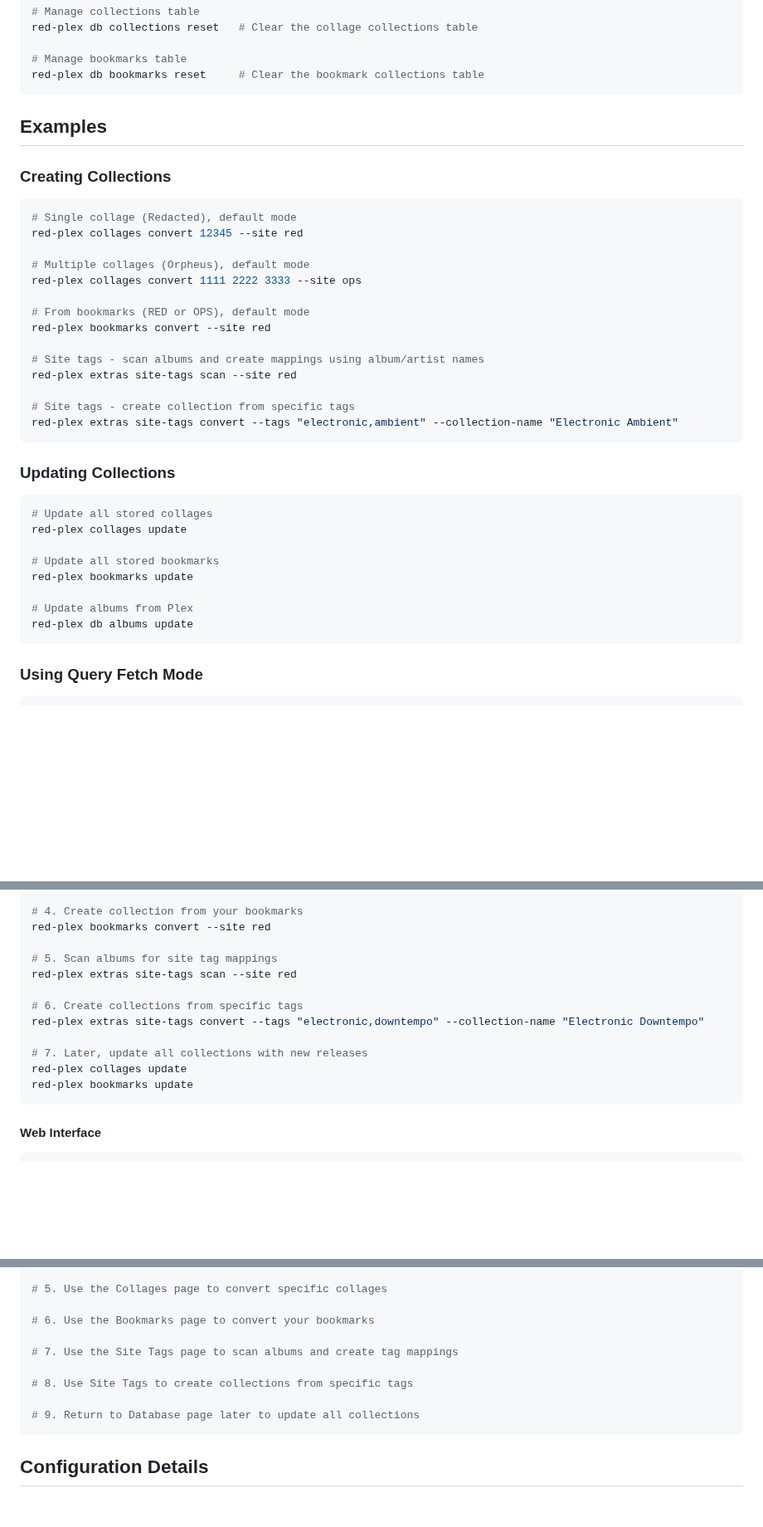
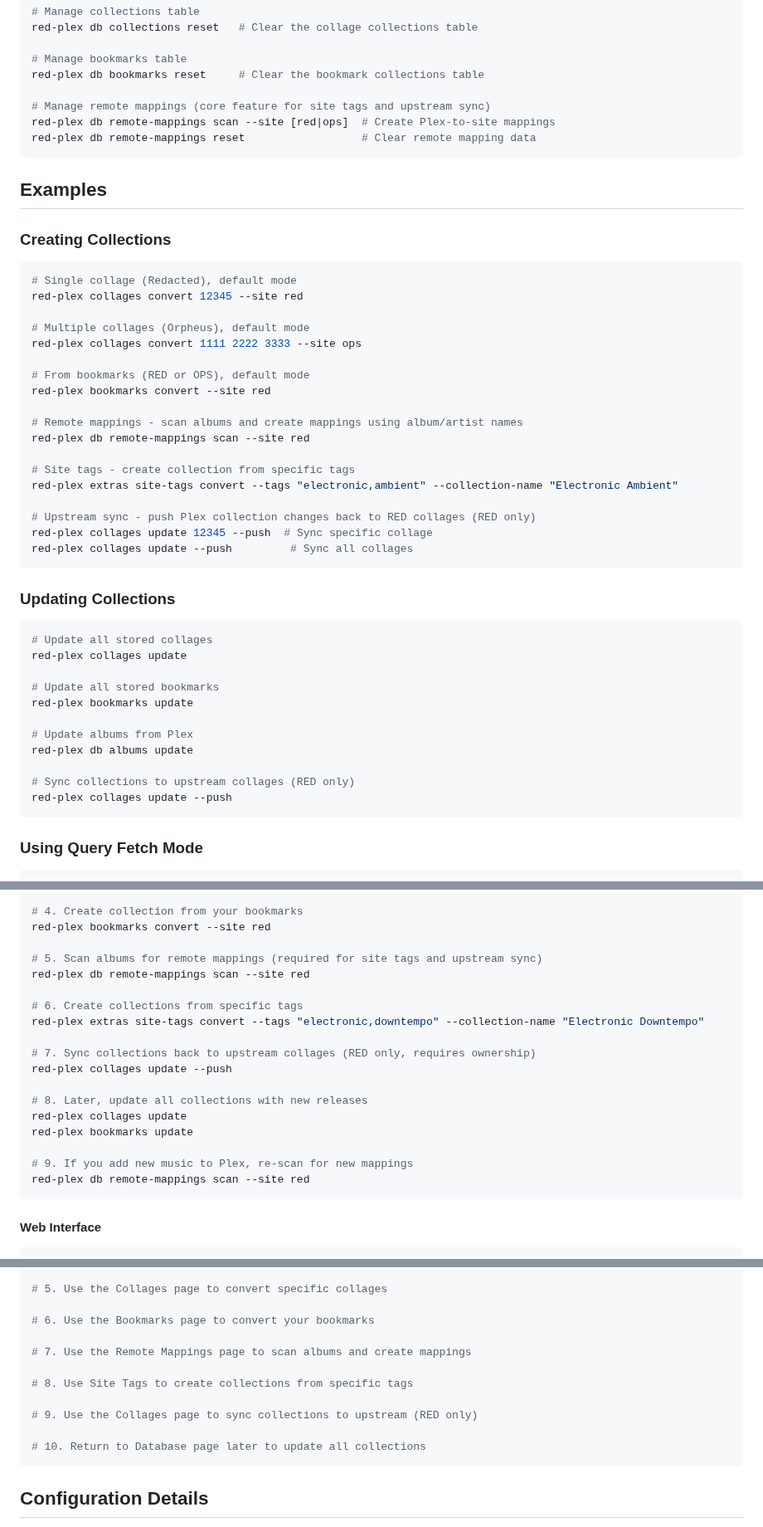
Before and after one commit to marceljungle/red-plex, a Markdown page: README.md, 3 parts joined by grey strips. Shown at 83% size. GitHub-like rendering; blank space fills up the shorter version.

````diff
--- a/README.md
+++ b/README.md
@@ -265,6 +316,10 @@ red-plex db collections reset   # Clear the collage collections table
 
 # Manage bookmarks table
 red-plex db bookmarks reset     # Clear the bookmark collections table
+
+# Manage remote mappings (core feature for site tags and upstream sync)
+red-plex db remote-mappings scan --site [red|ops]  # Create Plex-to-site mappings
+red-plex db remote-mappings reset                  # Clear remote mapping data
 ```
 
 ## Examples
@@ -281,11 +336,15 @@ red-plex collages convert 1111 2222 3333 --site ops
 # From bookmarks (RED or OPS), default mode
 red-plex bookmarks convert --site red
 
-# Site tags - scan albums and create mappings using album/artist names
-red-plex extras site-tags scan --site red
+# Remote mappings - scan albums and create mappings using album/artist names
+red-plex db remote-mappings scan --site red
 
 # Site tags - create collection from specific tags
 red-plex extras site-tags convert --tags "electronic,ambient" --collection-name "Electronic Ambient"
+
+# Upstream sync - push Plex collection changes back to RED collages (RED only)
+red-plex collages update 12345 --push  # Sync specific collage
+red-plex collages update --push         # Sync all collages
 ```
 
 ### Updating Collections
@@ -299,6 +358,9 @@ red-plex bookmarks update
 
 # Update albums from Plex
 red-plex db albums update
+
+# Sync collections to upstream collages (RED only)
+red-plex collages update --push
 ```
 
 ### Using Query Fetch Mode
@@ -327,15 +389,21 @@ red-plex collages convert 12345 67890 --site red
 # 4. Create collection from your bookmarks
 red-plex bookmarks convert --site red
 
-# 5. Scan albums for site tag mappings
-red-plex extras site-tags scan --site red
+# 5. Scan albums for remote mappings (required for site tags and upstream sync)
+red-plex db remote-mappings scan --site red
 
 # 6. Create collections from specific tags
 red-plex extras site-tags convert --tags "electronic,downtempo" --collection-name "Electronic Downtempo"
 
-# 7. Later, update all collections with new releases
+# 7. Sync collections back to upstream collages (RED only, requires ownership)
+red-plex collages update --push
+
+# 8. Later, update all collections with new releases
 red-plex collages update
 red-plex bookmarks update
+
+# 9. If you add new music to Plex, re-scan for new mappings
+red-plex db remote-mappings scan --site red
 ```
 
 #### Web Interface
@@ -353,11 +421,13 @@ red-plex gui
 
 # 6. Use the Bookmarks page to convert your bookmarks
 
-# 7. Use the Site Tags page to scan albums and create tag mappings
+# 7. Use the Remote Mappings page to scan albums and create mappings
 
 # 8. Use Site Tags to create collections from specific tags
 
-# 9. Return to Database page later to update all collections
+# 9. Use the Collages page to sync collections to upstream (RED only)
+
+# 10. Return to Database page later to update all collections
 ```
 
 ## Configuration Details
````
Also changed, not shown: other parts of README.md (+66 -5 lines).
